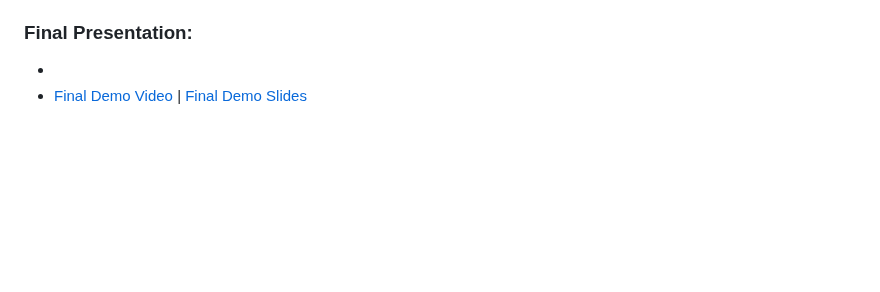
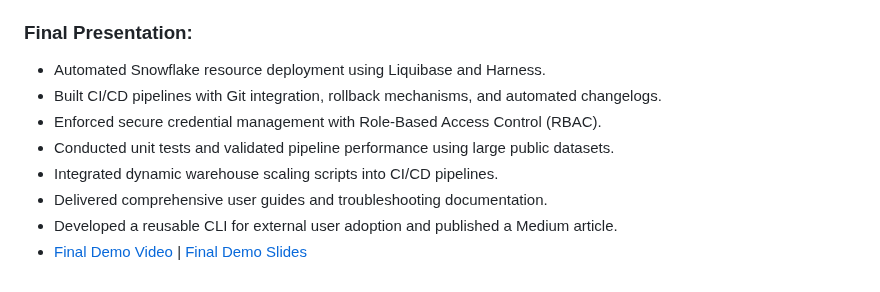
Before and after one commit to EC528-Fall-2024/automation-snowflake-harness, a Markdown page: README.md, the part around the change. GitHub-like rendering; blank space fills up the shorter version.

Commit message:
Update README.md - Final Presentation

```diff
--- a/README.md
+++ b/README.md
@@ -145,5 +145,11 @@ The solution revolves around leveraging Liquibase to manage Snowflake database m
 - [Sprint 5 Video](https://drive.google.com/file/d/1DSwadtQEzQR0N0LV9LPPTnvupUkuFL-B/view?usp=drive_link) | [Sprint 5 Slides](https://docs.google.com/presentation/d/1Vw8HhjRABkKVcA8WRRrBYlEDu-vn3-4ze1cFHg0mvqo/edit?usp=sharing) | [Medium Article](https://medium.com/@rithvik213/automation-of-snowflake-resource-deployment-using-harness-c55eb20e78ba) | [Snowpilot GitHub Repository](https://github.com/amruth-sn/snowpilot)
 
 ### **Final Presentation**:
--
-- [Final Demo Video]() | [Final Demo Slides]()
+- Automated Snowflake resource deployment using Liquibase and Harness.
+- Built CI/CD pipelines with Git integration, rollback mechanisms, and automated changelogs.
+- Enforced secure credential management with Role-Based Access Control (RBAC).
+- Conducted unit tests and validated pipeline performance using large public datasets.
+- Integrated dynamic warehouse scaling scripts into CI/CD pipelines.
+- Delivered comprehensive user guides and troubleshooting documentation.
+- Developed a reusable CLI for external user adoption and published a Medium article.
+- [Final Demo Video](https://drive.google.com/file/d/1ZgehYCQYnf8o8xrB6hnhTiNtBHPzGN2n/view?usp=drive_link) | [Final Demo Slides](https://docs.google.com/presentation/d/1nT__ACN5W7-cCsjkEUlcT3UD0h14o3dkw1A60lff3Fg/edit?usp=sharing)
```
